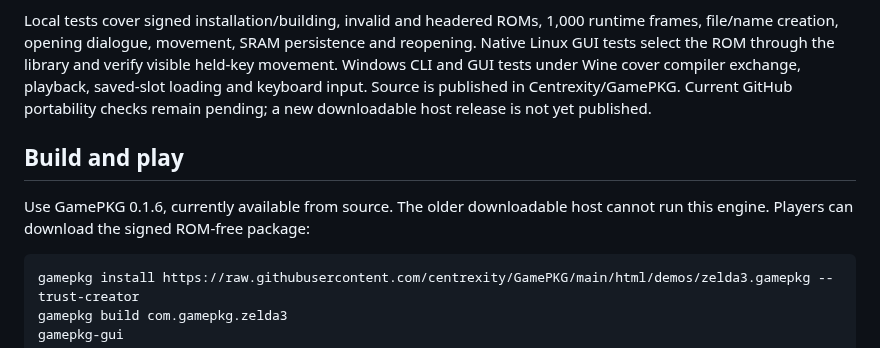
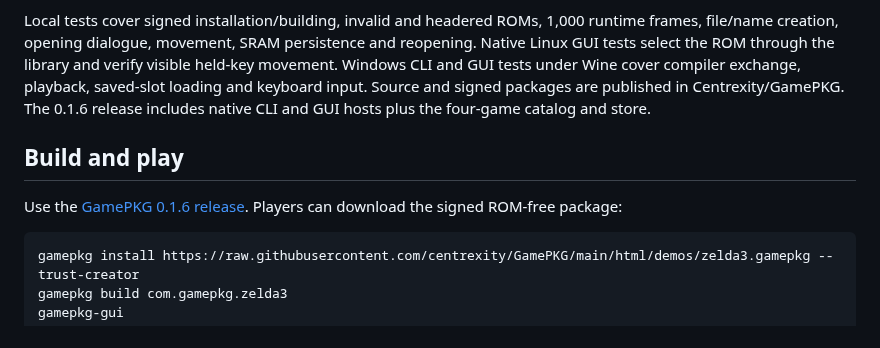
Before and after one commit to centrexity/GamePKG, a Markdown page: engines/zelda3/README.md, the part around the change. Rendered like a GitHub page.

Commit message:
[skip ci] Document the verified Zelda3 native release

````diff
--- a/engines/zelda3/README.md
+++ b/engines/zelda3/README.md
@@ -52,13 +52,13 @@ Local tests cover signed installation/building, invalid and headered ROMs,
 persistence and reopening. Native Linux GUI tests select the ROM through the
 library and verify visible held-key movement. Windows CLI and GUI tests under
 Wine cover compiler exchange, playback, saved-slot loading and keyboard input.
-Source is published in Centrexity/GamePKG. Current GitHub portability checks
-remain pending; a new downloadable host release is not yet published.
+Source and signed packages are published in Centrexity/GamePKG. The 0.1.6
+release includes native CLI and GUI hosts plus the four-game catalog and store.
 
 ## Build and play
 
-Use GamePKG 0.1.6, currently available from source. The older downloadable host
-cannot run this engine. Players can download the signed ROM-free package:
+Use the [GamePKG 0.1.6 release](https://github.com/centrexity/GamePKG/releases/tag/v0.1.6).
+Players can download the signed ROM-free package:
 
 ```sh
 gamepkg install https://raw.githubusercontent.com/centrexity/GamePKG/main/html/demos/zelda3.gamepkg --trust-creator
````
